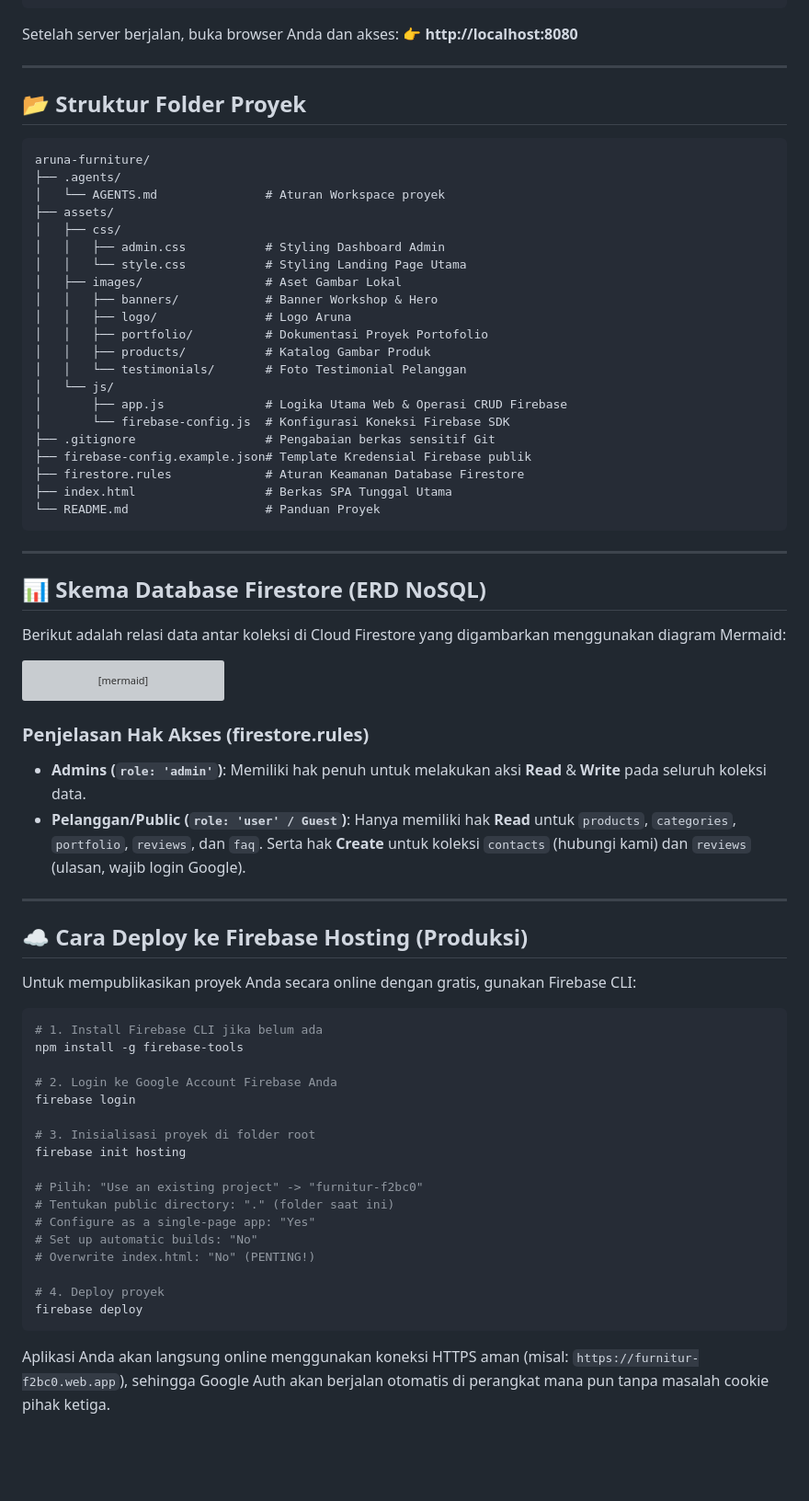
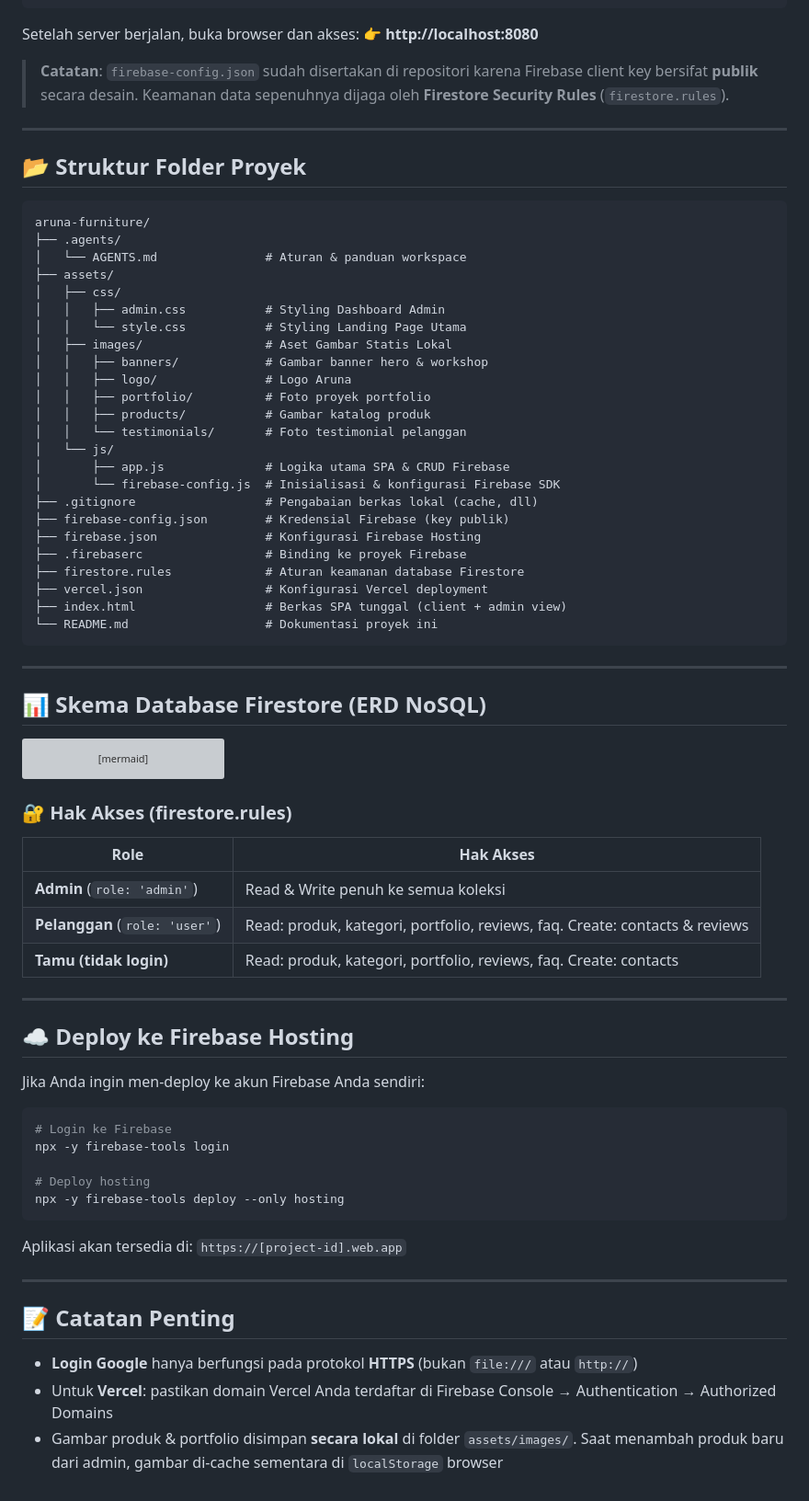
Before and after one commit to AnomRizqi/aruna-furniture, a Markdown page: README.md, the part around one of its changes. Shown at 92% size. GitHub-like rendering; blank space fills up the shorter version; grey boxes are pictures that could not be loaded.

````diff
--- a/README.md
+++ b/README.md
@@ -38,7 +72,9 @@ Menggunakan `http-server` (Node.js):
 npx http-server -p 8080
 ```
-Setelah server berjalan, buka browser Anda dan akses:
+Setelah server berjalan, buka browser dan akses:
 👉 **http://localhost:8080**
+
+> **Catatan**: `firebase-config.json` sudah disertakan di repositori karena Firebase client key bersifat **publik** secara desain. Keamanan data sepenuhnya dijaga oleh **Firestore Security Rules** (`firestore.rules`).
 
 ---
 
@@ -47,32 +83,33 @@ Setelah server berjalan, buka browser Anda dan akses:
 ```text
 aruna-furniture/
 ├── .agents/
-│   └── AGENTS.md               # Aturan Workspace proyek
+│   └── AGENTS.md               # Aturan & panduan workspace
 ├── assets/
 │   ├── css/
 │   │   ├── admin.css           # Styling Dashboard Admin
 │   │   └── style.css           # Styling Landing Page Utama
-│   ├── images/                 # Aset Gambar Lokal
-│   │   ├── banners/            # Banner Workshop & Hero
+│   ├── images/                 # Aset Gambar Statis Lokal
+│   │   ├── banners/            # Gambar banner hero & workshop
 │   │   ├── logo/               # Logo Aruna
-│   │   ├── portfolio/          # Dokumentasi Proyek Portofolio
-│   │   ├── products/           # Katalog Gambar Produk
-│   │   └── testimonials/       # Foto Testimonial Pelanggan
+│   │   ├── portfolio/          # Foto proyek portfolio
+│   │   ├── products/           # Gambar katalog produk
+│   │   └── testimonials/       # Foto testimonial pelanggan
 │   └── js/
-│       ├── app.js              # Logika Utama Web & Operasi CRUD Firebase
-│       └── firebase-config.js  # Konfigurasi Koneksi Firebase SDK
-├── .gitignore                  # Pengabaian berkas sensitif Git
-├── firebase-config.example.json# Template Kredensial Firebase publik
-├── firestore.rules             # Aturan Keamanan Database Firestore
-├── index.html                  # Berkas SPA Tunggal Utama
-└── README.md                   # Panduan Proyek
+│       ├── app.js              # Logika utama SPA & CRUD Firebase
+│       └── firebase-config.js  # Inisialisasi & konfigurasi Firebase SDK
+├── .gitignore                  # Pengabaian berkas lokal (cache, dll)
+├── firebase-config.json        # Kredensial Firebase (key publik)
+├── firebase.json               # Konfigurasi Firebase Hosting
+├── .firebaserc                 # Binding ke proyek Firebase
+├── firestore.rules             # Aturan keamanan database Firestore
+├── vercel.json                 # Konfigurasi Vercel deployment
+├── index.html                  # Berkas SPA tunggal (client + admin view)
+└── README.md                   # Dokumentasi proyek ini
 ```
 
 ---
 
 ## 📊 Skema Database Firestore (ERD NoSQL)
-
-Berikut adalah relasi data antar koleksi di Cloud Firestore yang digambarkan menggunakan diagram Mermaid:
 
 ```mermaid
 erDiagram
@@ -138,33 +175,34 @@ erDiagram
     users ||--o{ reviews : "Menulis (Google Account)"
 ```
 
-### Penjelasan Hak Akses (firestore.rules)
-* **Admins (`role: 'admin'`)**: Memiliki hak penuh untuk melakukan aksi **Read** & **Write** pada seluruh koleksi data.
-* **Pelanggan/Public (`role: 'user' / Guest`)**: Hanya memiliki hak **Read** untuk `products`, `categories`, `portfolio`, `reviews`, dan `faq`. Serta hak **Create** untuk koleksi `contacts` (hubungi kami) dan `reviews` (ulasan, wajib login Google).
+### 🔐 Hak Akses (firestore.rules)
+
+| Role | Hak Akses |
+|------|-----------|
+| **Admin** (`role: 'admin'`) | Read & Write penuh ke semua koleksi |
+| **Pelanggan** (`role: 'user'`) | Read: produk, kategori, portfolio, reviews, faq. Create: contacts & reviews |
+| **Tamu (tidak login)** | Read: produk, kategori, portfolio, reviews, faq. Create: contacts |
 
 ---
 
-## ☁️ Cara Deploy ke Firebase Hosting (Produksi)
+## ☁️ Deploy ke Firebase Hosting
 
-Untuk mempublikasikan proyek Anda secara online dengan gratis, gunakan Firebase CLI:
+Jika Anda ingin men-deploy ke akun Firebase Anda sendiri:
 
 ```bash
-# 1. Install Firebase CLI jika belum ada
-npm install -g firebase-tools
+# Login ke Firebase
+npx -y firebase-tools login
 
-# 2. Login ke Google Account Firebase Anda
-firebase login
+# Deploy hosting
+npx -y firebase-tools deploy --only hosting
+```
 
-# 3. Inisialisasi proyek di folder root
-firebase init hosting
+Aplikasi akan tersedia di: `https://[project-id].web.app`
 
-# Pilih: "Use an existing project" -> "furnitur-f2bc0"
-# Tentukan public directory: "." (folder saat ini)
-# Configure as a single-page app: "Yes"
-# Set up automatic builds: "No"
-# Overwrite index.html: "No" (PENTING!)
+---
 
-# 4. Deploy proyek
-firebase deploy
-```
-Aplikasi Anda akan langsung online menggunakan koneksi HTTPS aman (misal: `https://furnitur-f2bc0.web.app`), sehingga Google Auth akan berjalan otomatis di perangkat mana pun tanpa masalah cookie pihak ketiga.
+## 📝 Catatan Penting
+
+- **Login Google** hanya berfungsi pada protokol **HTTPS** (bukan `file:///` atau `http://`)
+- Untuk **Vercel**: pastikan domain Vercel Anda terdaftar di Firebase Console → Authentication → Authorized Domains
+- Gambar produk & portfolio disimpan **secara lokal** di folder `assets/images/`. Saat menambah produk baru dari admin, gambar di-cache sementara di `localStorage` browser
````
Also changed, not shown: other parts of README.md (+56 -22 lines).
